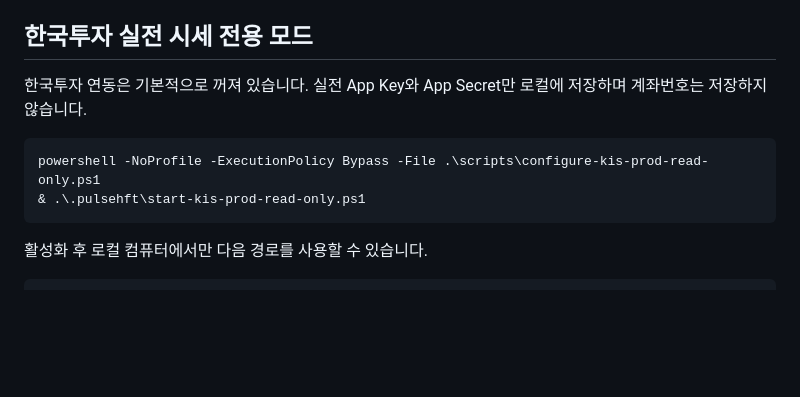
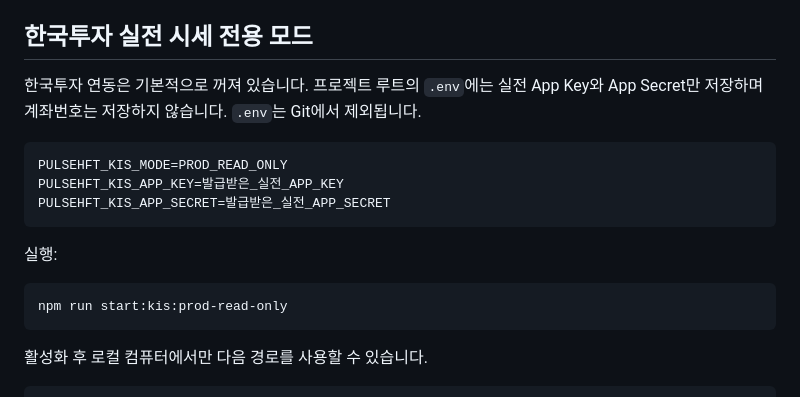
Before and after one commit to wooooman1-dev/stock-hft-platform, a Markdown page: README.md, the part around the change. Drawn GitHub-style; blank space fills up the shorter version.

Commit message:
docs: use env file for KIS read-only setup

````diff
--- a/README.md
+++ b/README.md
@@ -45,11 +45,18 @@
 
 ## 한국투자 실전 시세 전용 모드
 
-한국투자 연동은 기본적으로 꺼져 있습니다. 실전 App Key와 App Secret만 로컬에 저장하며 계좌번호는 저장하지 않습니다.
+한국투자 연동은 기본적으로 꺼져 있습니다. 프로젝트 루트의 `.env`에는 실전 App Key와 App Secret만 저장하며 계좌번호는 저장하지 않습니다. `.env`는 Git에서 제외됩니다.
+
+```dotenv
+PULSEHFT_KIS_MODE=PROD_READ_ONLY
+PULSEHFT_KIS_APP_KEY=발급받은_실전_APP_KEY
+PULSEHFT_KIS_APP_SECRET=발급받은_실전_APP_SECRET
+```
+
+실행:
 
 ```powershell
-powershell -NoProfile -ExecutionPolicy Bypass -File .\scripts\configure-kis-prod-read-only.ps1
-& .\.pulsehft\start-kis-prod-read-only.ps1
+npm run start:kis:prod-read-only
 ```
 
 활성화 후 로컬 컴퓨터에서만 다음 경로를 사용할 수 있습니다.
````
